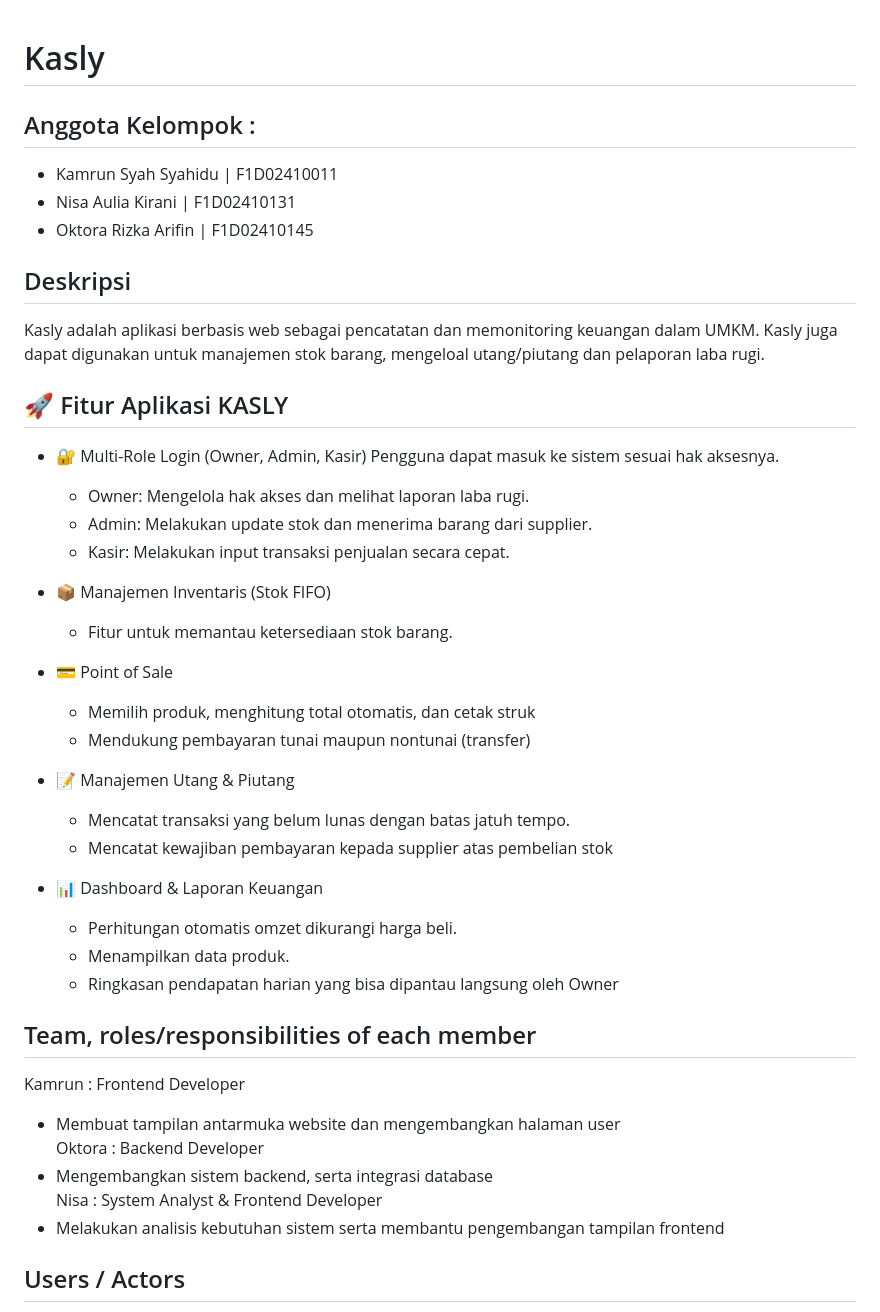
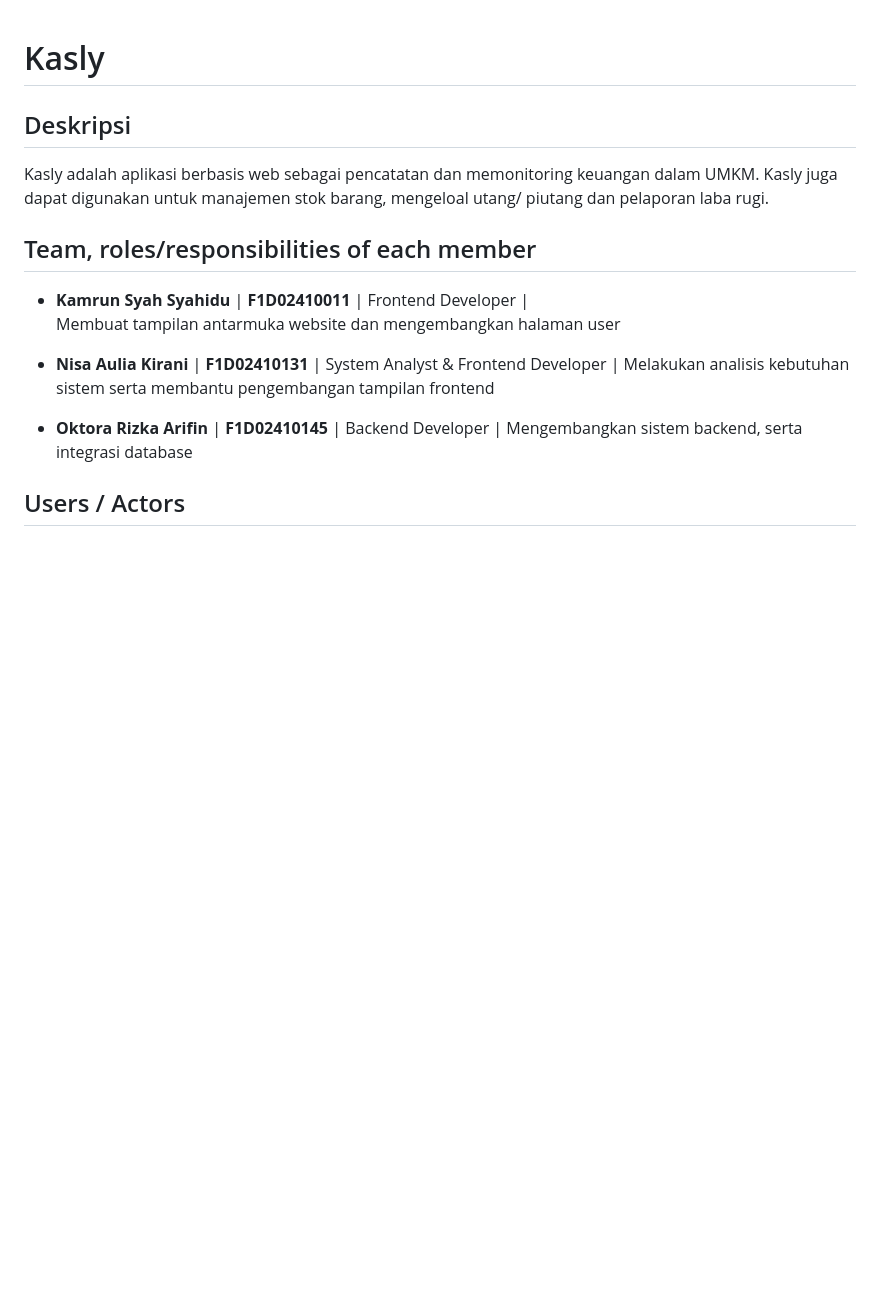
Before and after one commit to Runnnkey/Kasly, a Markdown page: README.md, the part around one of its changes. Rendered like a GitHub page; blank space fills up the shorter version.

```diff
--- a/README.md
+++ b/README.md
@@ -1,45 +1,18 @@
 # Kasly
 
-## Anggota Kelompok :
-* Kamrun Syah Syahidu | F1D02410011
-* Nisa Aulia Kirani   | F1D02410131
-* Oktora Rizka Arifin | F1D02410145
-
 ## Deskripsi
-Kasly adalah aplikasi berbasis web sebagai pencatatan dan memonitoring keuangan dalam UMKM. Kasly juga dapat digunakan untuk manajemen stok barang, mengeloal utang/piutang dan pelaporan laba rugi.
-
-## 🚀 Fitur Aplikasi KASLY
-
-* 🔐 Multi-Role Login (Owner, Admin, Kasir)
-Pengguna dapat masuk ke sistem sesuai hak aksesnya.
-    * Owner: Mengelola hak akses dan melihat laporan laba rugi.
-    * Admin: Melakukan update stok dan menerima barang dari supplier.
-    * Kasir: Melakukan input transaksi penjualan secara cepat.
-
-* 📦 Manajemen Inventaris (Stok FIFO)
-    * Fitur untuk memantau ketersediaan stok barang.
-
-* 💳 Point of Sale
-    * Memilih produk, menghitung total otomatis, dan cetak struk
-    * Mendukung pembayaran tunai maupun nontunai (transfer)
-
-* 📝 Manajemen Utang & Piutang
-    * Mencatat transaksi yang belum lunas dengan batas jatuh tempo.
-    * Mencatat kewajiban pembayaran kepada supplier atas pembelian stok
-
-* 📊 Dashboard & Laporan Keuangan
-    * Perhitungan otomatis omzet dikurangi harga beli.
-    * Menampilkan data produk.
-    * Ringkasan pendapatan harian yang bisa dipantau langsung oleh Owner
+Kasly adalah aplikasi berbasis web sebagai pencatatan dan memonitoring keuangan dalam UMKM. Kasly juga dapat digunakan untuk manajemen stok barang, mengeloal utang/
+piutang dan pelaporan laba rugi.
 
 ## Team, roles/responsibilities of each member
-Kamrun :  Frontend Developer
-* Membuat tampilan antarmuka website dan mengembangkan halaman user
-Oktora : Backend Developer
-* Mengembangkan sistem backend, serta integrasi database
-Nisa  : System Analyst & Frontend Developer
-* Melakukan analisis kebutuhan sistem serta membantu pengembangan tampilan frontend
+* __Kamrun Syah Syahidu__ | __F1D02410011__ | Frontend Developer |
+Membuat tampilan antarmuka website dan mengembangkan halaman user
 
+* __Nisa Aulia Kirani__   | __F1D02410131__ | System Analyst & Frontend Developer |
+Melakukan analisis kebutuhan sistem serta membantu pengembangan tampilan frontend
+
+* __Oktora Rizka Arifin__ | __F1D02410145__ | Backend Developer |
+Mengembangkan sistem backend, serta integrasi database
 
 ## Users / Actors
 * Owner
```
Also changed, not shown: other parts of README.md (+55 -19 lines).
